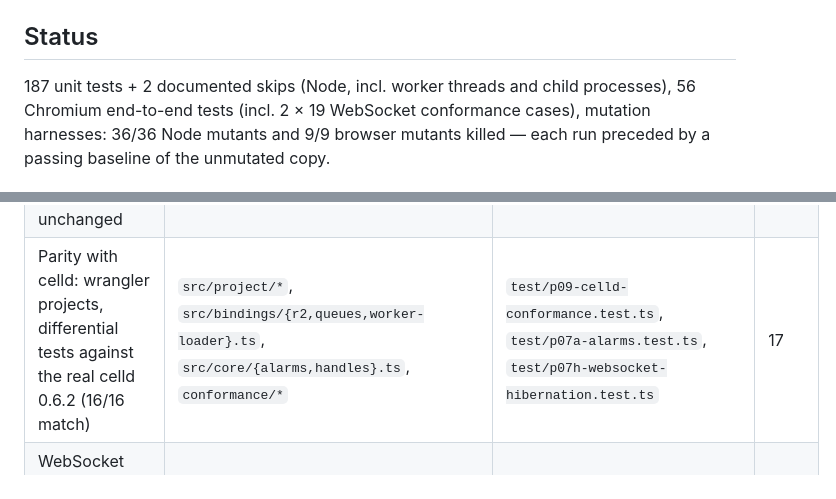
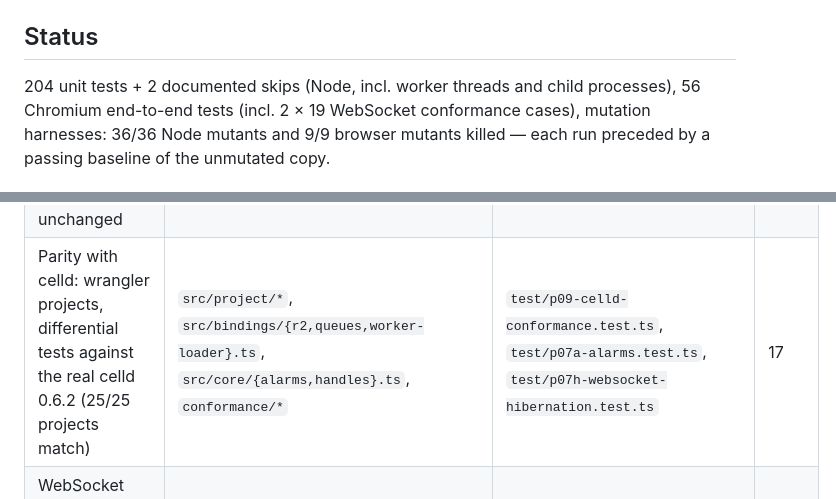
Before and after one commit to statewalker/statewalker-sandbox, a Markdown page: apps/webrun-cells/README.md, 2 parts joined by grey strips. Rendered like a GitHub page.

Commit message:
webrun-cells: note 17 updated — 25 projects match celld; celld publishes no unit tests; blockers for the remaining examples

```diff
--- a/apps/webrun-cells/README.md
+++ b/apps/webrun-cells/README.md
@@ -14,7 +14,7 @@ explains what was learned. `docs/plan.md` is the plan; `docs/notes/NN-*.md` the
 
 ## Status
 
-187 unit tests + 2 documented skips (Node, incl. worker threads and child processes),
+204 unit tests + 2 documented skips (Node, incl. worker threads and child processes),
 56 Chromium end-to-end tests (incl. 2 × 19 WebSocket conformance cases), mutation harnesses:
 36/36 Node mutants and 9/9 browser mutants killed — each run preceded by a passing
 baseline of the unmutated copy.
@@ -35,7 +35,7 @@ baseline of the unmutated copy.
 | WebSockets over MessagePorts, injected via webrun-modules `~deps` | `src/ws/{client,server,frames}.ts` | `test/p07w-websocket.test.ts` | 12 |
 | WebSocket routing (SW ⇄ shards, cross-shard), heartbeat, webrun-modules in the SW | `src/ws/{control,sw-connector,upgrade}.ts`, `browser/sharded/modules.ts` | `test/p07x-websocket-routing.test.ts`, `browser/e2e/websocket.spec.ts` | 13 |
 | Reuse of Miniflare 4 simulators (KV, D1) and workerd's D1 client, unchanged | `scripts/vendor-miniflare.mjs`, `src/miniflare-compat/*`, `vendor/miniflare/*` | `test/p08a-miniflare-kv.test.ts`, `test/p08b-miniflare-d1.test.ts`, `browser/e2e/miniflare.spec.ts` | 16 |
-| Parity with celld: wrangler projects, differential tests against the real celld 0.6.2 (16/16 match) | `src/project/*`, `src/bindings/{r2,queues,worker-loader}.ts`, `src/core/{alarms,handles}.ts`, `conformance/*` | `test/p09-celld-conformance.test.ts`, `test/p07a-alarms.test.ts`, `test/p07h-websocket-hibernation.test.ts` | 17 |
+| Parity with celld: wrangler projects, differential tests against the real celld 0.6.2 (25/25 projects match) | `src/project/*`, `src/bindings/{r2,queues,worker-loader}.ts`, `src/core/{alarms,handles}.ts`, `conformance/*` | `test/p09-celld-conformance.test.ts`, `test/p07a-alarms.test.ts`, `test/p07h-websocket-hibernation.test.ts` | 17 |
 | WebSocket conformance: 19 WHATWG cases, native vs webrun-cells, Node and Chromium | `test/ws-conformance.ts`, `test/ws-reference-server.ts` | `test/p07y-ws-conformance.test.ts`, `browser/e2e/ws-conformance.spec.ts` | 15 |
 
 Gaps that remain (alarms, hibernation, RPC richness, Worker Loader and isolation,
```
Also changed, not shown: 1 other file.
